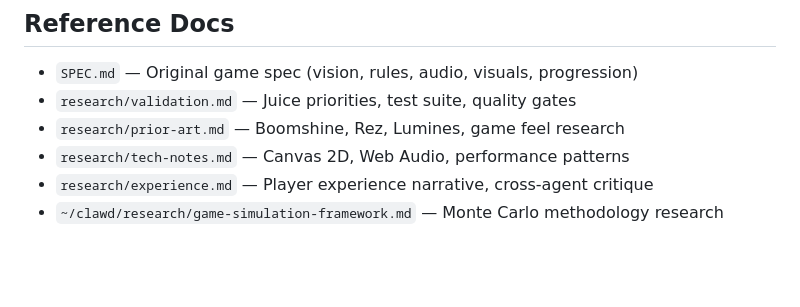
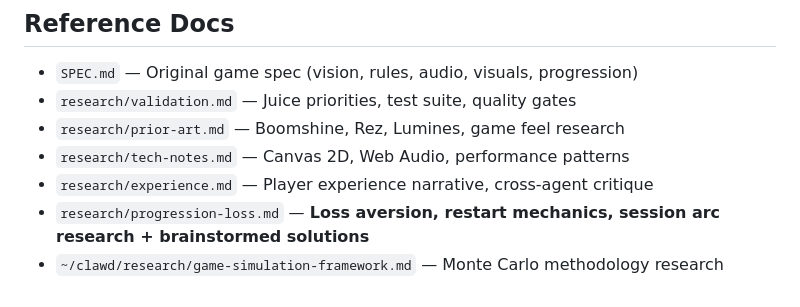
Before and after one commit to Vivid-Fish/chain-reaction, a Markdown page: DESIGN.md, the part around the change. Rendered like a GitHub page; blank space fills up the shorter version.

```diff
--- a/DESIGN.md
+++ b/DESIGN.md
@@ -158,4 +158,5 @@ From the Gemini conversation, refined by simulation data:
 - `research/prior-art.md` — Boomshine, Rez, Lumines, game feel research
 - `research/tech-notes.md` — Canvas 2D, Web Audio, performance patterns
 - `research/experience.md` — Player experience narrative, cross-agent critique
+- `research/progression-loss.md` — **Loss aversion, restart mechanics, session arc research + brainstormed solutions**
 - `~/clawd/research/game-simulation-framework.md` — Monte Carlo methodology research
```
Also changed, not shown: research/progression-loss.md (added, +230 -0 lines).
